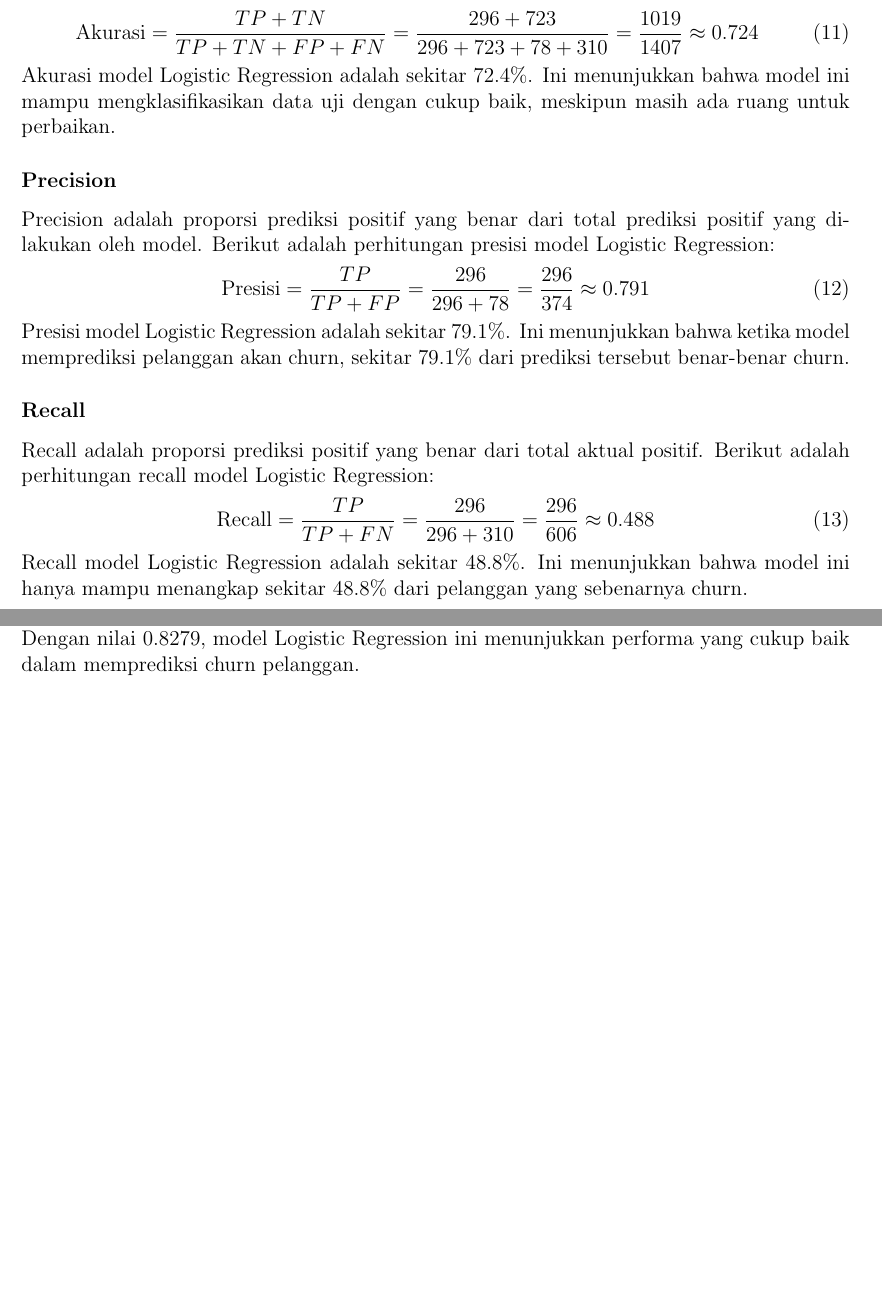
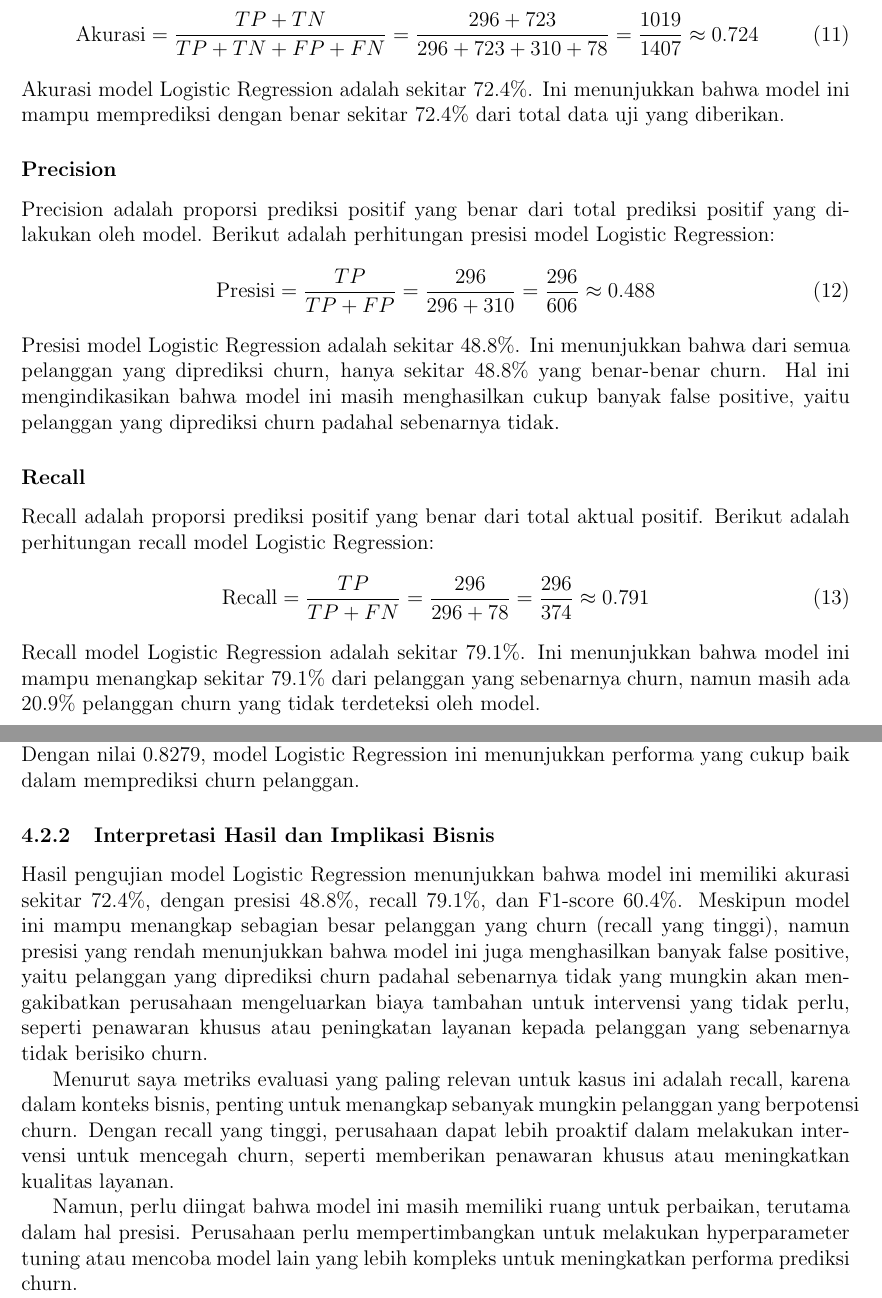
Before and after one commit to AgungHari/Rakamin_HW_MachineLearning_SupervisedLearning_2, a LaTeX problem sheet (Homework_LatexPDF/main.tex, which reads Homework_LatexPDF/bab4.tex): two parts of pages 35 and 36 of 37, joined at a grey line, cut so that both start at the same text, the shorter picture padded with empty space. Compiled offline with pdfLaTeX.

Commit message:
bab 4 part 4

```diff
--- a/Homework_LatexPDF/bab4.tex
+++ b/Homework_LatexPDF/bab4.tex
@@ -50,25 +50,26 @@ Setelah mendapatkan confusion matrix, kita dapat menghitung beberapa metrik eval
 
 Akurasi adalah proporsi prediksi yang benar dari total prediksi yang dilakukan oleh model. Berikut adalah perhitungan akurasi model Logistic Regression:
 \begin{equation}
-    \text{Akurasi} = \frac{TP + TN}{TP + TN + FP + FN} = \frac{296 + 723}{296 + 723 + 78 + 310} = \frac{1019}{1407} \approx 0.724
+    \text{Akurasi} = \frac{TP + TN}{TP + TN + FP + FN} = \frac{296 + 723}{296 + 723 + 310 + 78} = \frac{1019}{1407} \approx 0.724
 \end{equation}
-Akurasi model Logistic Regression adalah sekitar 72.4\%. Ini menunjukkan bahwa model ini mampu mengklasifikasikan data uji dengan cukup baik, meskipun masih ada ruang untuk perbaikan.
+Akurasi model Logistic Regression adalah sekitar 72.4\%. Ini menunjukkan bahwa model ini mampu memprediksi dengan benar sekitar 72.4\% dari total data uji yang diberikan.
 
 \subsubsection*{Precision}
 
 Precision adalah proporsi prediksi positif yang benar dari total prediksi positif yang dilakukan oleh model. Berikut adalah perhitungan presisi model Logistic Regression:
 \begin{equation}
-    \text{Presisi} = \frac{TP}{TP + FP} = \frac{296}{296 + 78} = \frac{296}{374} \approx 0.791
+    \text{Presisi} = \frac{TP}{TP + FP} = \frac{296}{296 + 310} = \frac{296}{606} \approx 0.488
 \end{equation}
-Presisi model Logistic Regression adalah sekitar 79.1\%. Ini menunjukkan bahwa ketika model memprediksi pelanggan akan churn, sekitar 79.1\% dari prediksi tersebut benar-benar churn.
+Presisi model Logistic Regression adalah sekitar 48.8\%. Ini menunjukkan bahwa dari semua pelanggan yang diprediksi churn, hanya sekitar 48.8\% yang benar-benar churn. Hal ini mengindikasikan bahwa model ini masih menghasilkan cukup banyak false positive, yaitu pelanggan yang diprediksi churn padahal sebenarnya tidak.
+
 
 \subsubsection*{Recall}
 
 Recall adalah proporsi prediksi positif yang benar dari total aktual positif. Berikut adalah perhitungan recall model Logistic Regression:
 \begin{equation}
-    \text{Recall} = \frac{TP}{TP + FN} = \frac{296}{296 + 310} = \frac{296}{606} \approx 0.488
+    \text{Recall} = \frac{TP}{TP + FN} = \frac{296}{296 + 78} = \frac{296}{374} \approx 0.791
 \end{equation}
-Recall model Logistic Regression adalah sekitar 48.8\%. Ini menunjukkan bahwa model ini hanya mampu menangkap sekitar 48.8\% dari pelanggan yang sebenarnya churn.
+Recall model Logistic Regression adalah sekitar 79.1\%. Ini menunjukkan bahwa model ini mampu menangkap sekitar 79.1\% dari pelanggan yang sebenarnya churn, namun masih ada 20.9\% pelanggan churn yang tidak terdeteksi oleh model.
 
 \subsubsection*{F1-score}
 
@@ -84,0 +87,6 @@ Nilai ROC-AUC berkisar antara 0 hingga 1, di mana nilai 0.5 menunjukkan model ya
+\subsubsection{Interpretasi Hasil dan Implikasi Bisnis}
+Hasil pengujian model Logistic Regression menunjukkan bahwa model ini memiliki akurasi sekitar 72.4\%, dengan presisi 48.8\%, recall 79.1\%, dan F1-score 60.4\%. Meskipun model ini mampu menangkap sebagian besar pelanggan yang churn (recall yang tinggi), namun presisi yang rendah menunjukkan bahwa model ini juga menghasilkan banyak false positive, yaitu pelanggan yang diprediksi churn padahal sebenarnya tidak yang mungkin akan mengakibatkan perusahaan mengeluarkan biaya tambahan untuk intervensi yang tidak perlu, seperti penawaran khusus atau peningkatan layanan kepada pelanggan yang sebenarnya tidak berisiko churn.
+
+Menurut saya metriks evaluasi yang paling relevan untuk kasus ini adalah recall, karena dalam konteks bisnis, penting untuk menangkap sebanyak mungkin pelanggan yang berpotensi churn. Dengan recall yang tinggi, perusahaan dapat lebih proaktif dalam melakukan intervensi untuk mencegah churn, seperti memberikan penawaran khusus atau meningkatkan kualitas layanan.
+
+Namun, perlu diingat bahwa model ini masih memiliki ruang untuk perbaikan, terutama dalam hal presisi. Perusahaan perlu mempertimbangkan untuk melakukan hyperparameter tuning atau mencoba model lain yang lebih kompleks untuk meningkatkan performa prediksi churn.
```
Also changed, not shown: Homework_LatexPDF/main.pdf, Homework_LatexPDF/bab4.tex (7 more changed lines), 4 other files.
